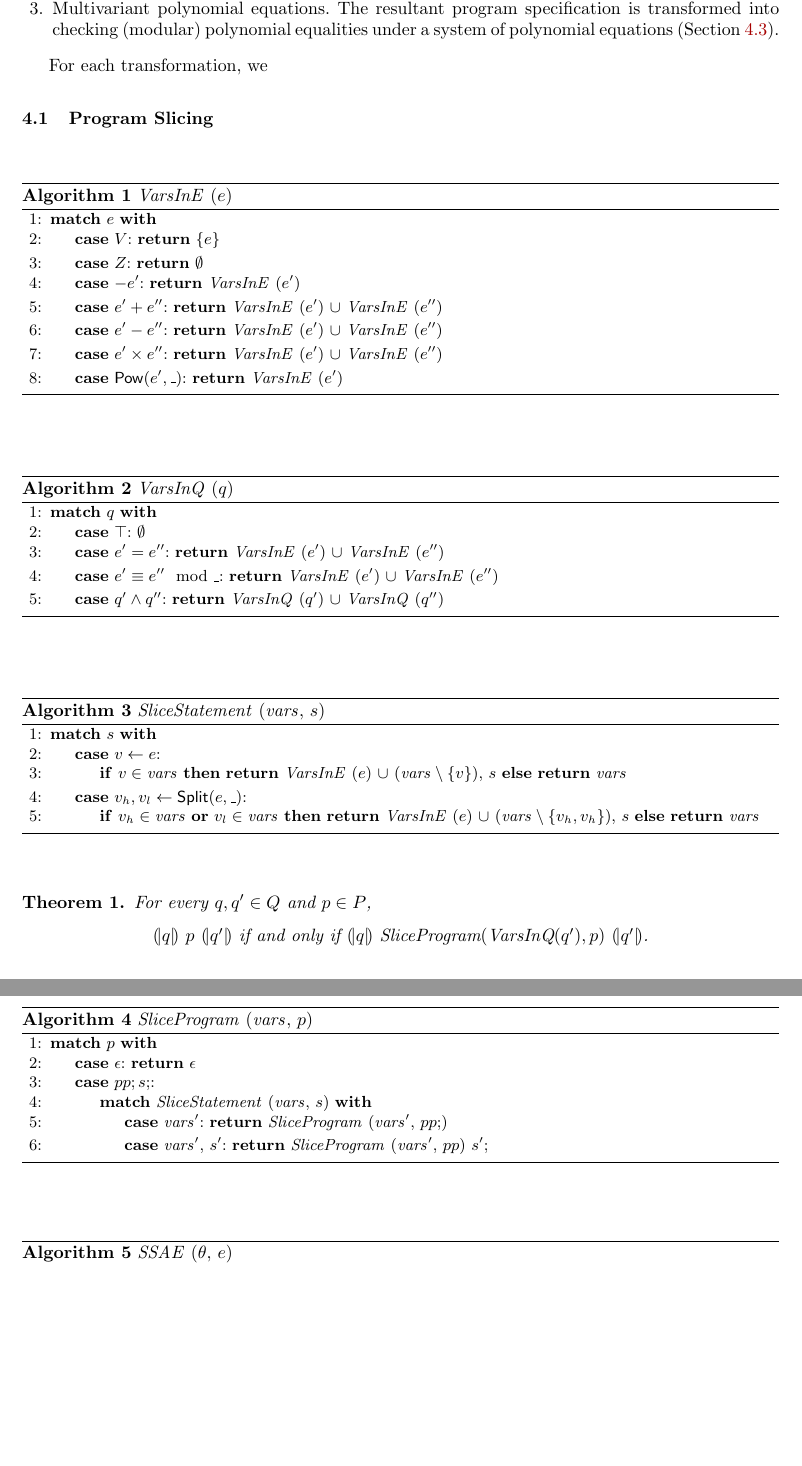
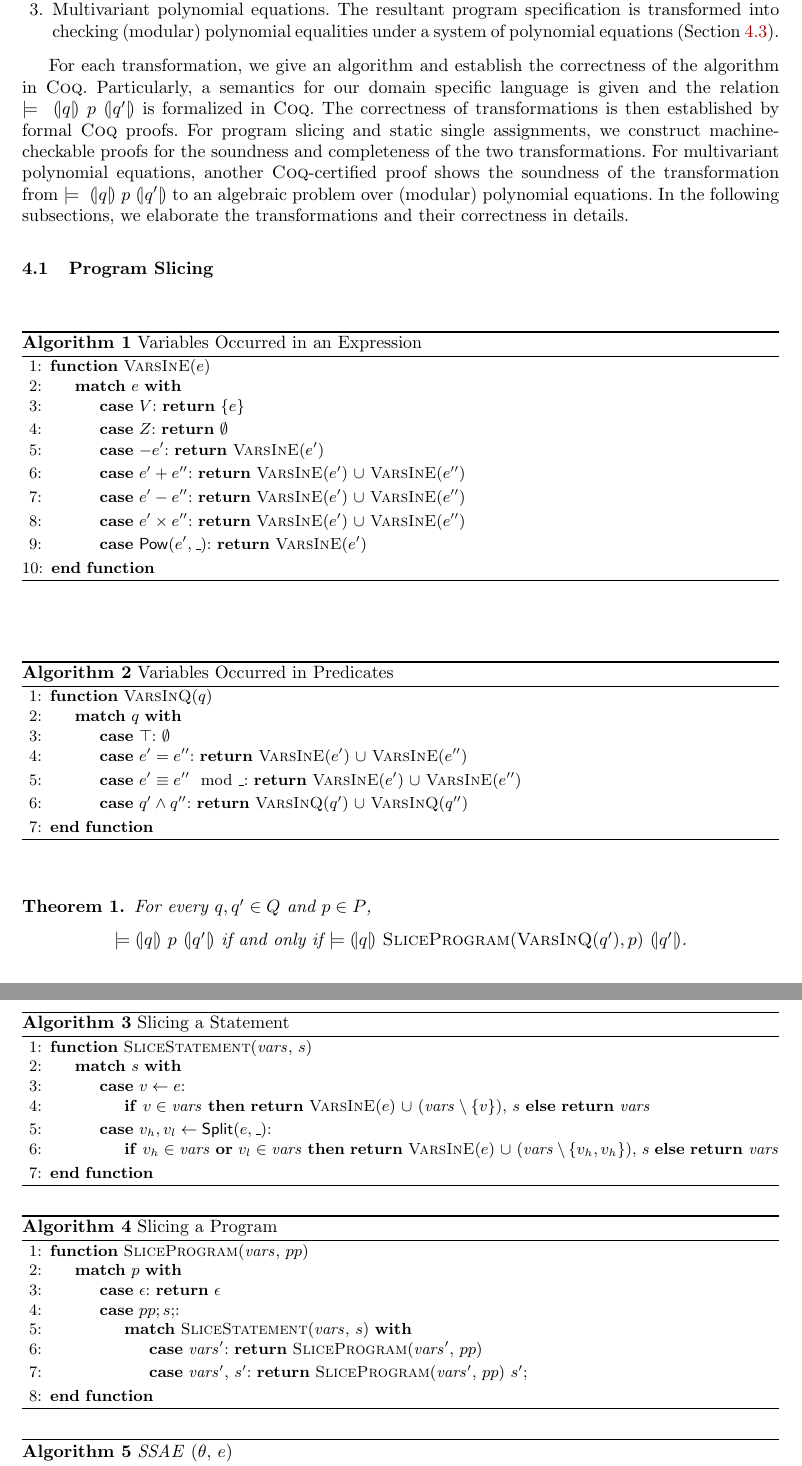
Before and after one commit to fmlab-iis/certified_qhasm_vcg, a LaTeX paper (paper/certified_vcg.tex, which reads paper/slicing.tex, paper/translation.tex): two parts of pages 3 and 4 of 7, joined at a grey line, cut so that both start at the same text, the shorter picture padded with empty space. Compiled offline with pdfLaTeX.

Commit message:
add high-level description for transformations

```diff
--- a/paper/slicing.tex
+++ b/paper/slicing.tex
@@ -1,6 +1,7 @@
 
 \begin{algorithm}
   \begin{algorithmic}[1]
+    \Function{VarsInE}{$e$}
     \Match{$e$}
       \Case{$V$}
         \Return $\{ e \}$
@@ -9,93 +10,99 @@
         \Return $\emptyset$
       \EndCase
       \Case{$-e'$}
-        \Return \textit{VarsInE} ($e'$)
+        \Return \Call{VarsInE}{$e'$}
       \EndCase
       \Case{$e' + e''$}
-        \Return \textit{VarsInE} ($e'$) $\cup$ \textit{VarsInE} ($e''$)
+        \Return \Call{VarsInE}{$e'$} $\cup$ \Call{VarsInE}{$e''$}
       \EndCase
       \Case{$e' - e''$}
-        \Return \textit{VarsInE} ($e'$) $\cup$ \textit{VarsInE} ($e''$)
+        \Return \Call{VarsInE}{$e'$} $\cup$ \Call{VarsInE}{$e''$}
       \EndCase
       \Case{$e' \times e''$}
-        \Return \textit{VarsInE} ($e'$) $\cup$ \textit{VarsInE} ($e''$)
+        \Return \Call{VarsInE}{$e'$} $\cup$ \Call{VarsInE}{$e''$}
       \EndCase
       \Case{$\dslcode{Pow}(e', \uscore)$}
-        \Return \textit{VarsInE} ($e'$)
+        \Return \Call{VarsInE}{$e'$}
       \EndCase
     \EndMatch
+    \EndFunction
   \end{algorithmic}
-  \caption{\textit{VarsInE} ($e$)}
+  \caption{Variables Occurred in an Expression}
 \end{algorithm}
 
 \begin{algorithm}
 \begin{algorithmic}[1]
+  \Function{VarsInQ}{$q$}
   \Match{$q$}
     \Case{$\top$}
       $\emptyset$
     \EndCase
     \Case{$e' = e''$}
-      \Return \textit{VarsInE} ($e'$) $\cup$ \textit{VarsInE} ($e''$)
+      \Return \Call{VarsInE}{$e'$} $\cup$ \Call{VarsInE}{$e''$}
     \EndCase
     \Case{$e' \equiv e'' \mod \uscore$}
-      \Return \textit{VarsInE} ($e'$) $\cup$ \textit{VarsInE} ($e''$)
+      \Return \Call{VarsInE}{$e'$} $\cup$ \Call{VarsInE}{$e''$}
     \EndCase
     \Case{$q' \wedge q''$}
-      \Return \textit{VarsInQ} ($q'$) $\cup$ \textit{VarsInQ} ($q''$)
+      \Return \Call{VarsInQ}{$q'$} $\cup$ \Call{VarsInQ}{$q''$}
     \EndCase
   \EndMatch
+  \EndFunction
 \end{algorithmic}
-\caption{\textit{VarsInQ} ($q$)}
+\caption{Variables Occurred in Predicates}
 \end{algorithm}
 
 \begin{algorithm}
   \begin{algorithmic}[1]
+    \Function{SliceStatement}{$\mathit{vars}$, $s$}
     \Match{$s$}
       \Case{$v \leftarrow e$}
         \IfThenElse{$v \in \mathit{vars}$}
-          {\Return \textit{VarsInE} ($e$) $\cup$ $(\mathit{vars} \setminus \{
+          {\Return \Call{VarsInE}{$e$} $\cup$ $(\mathit{vars} \setminus \{
             v \})$, $s$}
           {\Return $\mathit{vars}$}
       \EndCase
       \Case{$v_h, v_l \leftarrow \dslcode{Split} (e, \uscore)$}
         \IfThenElse{$v_h \in \mathit{vars}$ \textbf{or} $v_l \in \mathit{vars}$}
-          {\Return \textit{VarsInE} ($e$) $\cup$ $(\mathit{vars} \setminus \{
+          {\Return \Call{VarsInE}{$e$} $\cup$ $(\mathit{vars} \setminus \{
             v_h, v_h \})$, $s$}
           {\Return $\mathit{vars}$}
       \EndCase
     \EndMatch
+    \EndFunction
   \end{algorithmic}
-  \caption{\textit{SliceStatement} ($\mathit{vars}$, $s$)}
+  \caption{Slicing a Statement}
 \end{algorithm}
 
 \begin{algorithm}
   \begin{algorithmic}[1]
+    \Function{SliceProgram}{$\mathit{vars}$, $pp$}
     \Match{$p$}
       \Case{$\epsilon$}
         \Return $\epsilon$
       \EndCase
       \Case{$pp; s;$}
-        \Match{\textit{SliceStatement} ($\mathit{vars}$, $s$)}
+        \Match{\Call{SliceStatement}{$\mathit{vars}$, $s$}}
           \Case{$\mathit{vars}'$}
-            \Return \textit{SliceProgram} ($\mathit{vars}'$, $pp;$)
+            \Return \Call{SliceProgram}{$\mathit{vars}'$, $pp$}
           \EndCase
           \Case{$\mathit{vars}'$, $s'$}
-            \Return \textit{SliceProgram} ($\mathit{vars}'$, $pp$)$\ s';$
+            \Return \Call{SliceProgram}{$\mathit{vars}'$, $pp$}$\ s';$
           \EndCase
         \EndMatch
       \EndCase
     \EndMatch
+    \EndFunction
   \end{algorithmic}
-  \caption{\textit{SliceProgram} ($\mathit{vars}$, $p$)}
+  \caption{Slicing a Program}
 \end{algorithm}
 
 \begin{theorem}
   For every $q, q' \in Q$ and $p \in P$,
   \begin{center}
-  $\cond{q}$ $p$ $\cond{q'}$ if and only if
-  $\cond{q}$
-  $\textmd{\textit{SliceProgram}}(\textmd{\textit{VarsInQ}}(q'), p)$
-  $\cond{q'}$.
+  $\models \hoaretriple{q}{p}{q'}$ if and only if
+  $\models \hoaretriple{q}{\textsc{SliceProgram}(\textsc{VarsInQ}(q'), p)}
+  {q'}$.
   \end{center}
 
 \end{theorem}
--- a/paper/translation.tex
+++ b/paper/translation.tex
@@ -18,4 +18,15 @@ transformations:
   (Section~\ref{subsection:translation:multivariant-polynomial-equations}).
 \end{enumerate}
 
-For each transformation, we
+For each transformation, we give an algorithm and establish the
+correctness of the algorithm in \coq. Particularly, a semantics
+for our domain specific language is given and the relation
+$\models~\hoaretriple{q}{p}{q'}$ is formalized in \coq. The
+correctness of transformations is then established by formal \coq
+proofs. For program slicing and static single assignments, we
+construct machine-checkable proofs for the soundness and completeness
+of the two transformations. For multivariant polynomial equations,
+another \coq-certified proof shows the soundness of the transformation
+from $\models~\hoaretriple{q}{p}{q'}$ to an algebraic problem over
+(modular) polynomial equations. In the following subsections, we
+elaborate the transformations and their correctness in details.
```
